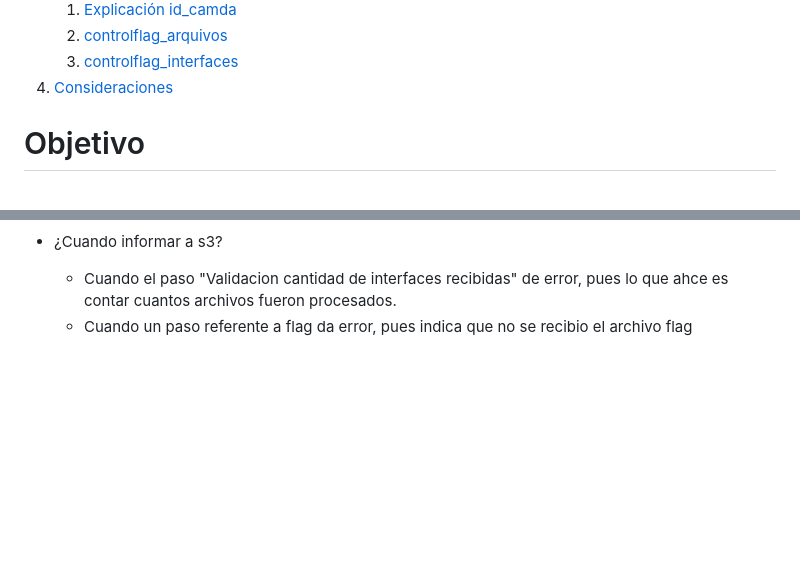
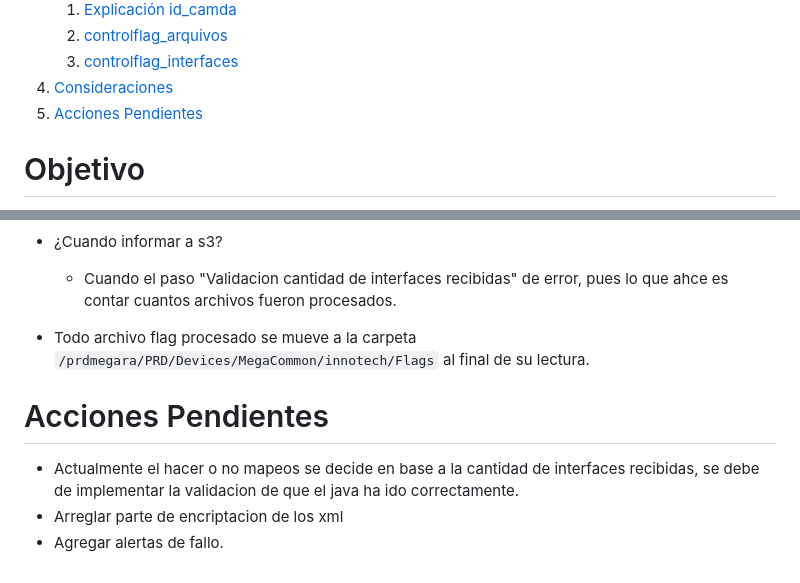
Before and after one commit to MarcoPichardoNFQ/InnotechBR, a Markdown page: readme.md, 2 parts joined by grey strips. GitHub-like rendering; blank space fills up the shorter version.

```diff
--- a/readme.md
+++ b/readme.md
@@ -5,6 +5,7 @@
    2. [controlflag\_arquivos](#controlflag_arquivos)
    3. [controlflag\_interfaces](#controlflag_interfaces)
 4. [Consideraciones](#consideraciones)
+5. [Acciones Pendientes](#acciones-pendientes)
 
 # Objetivo
 
@@ -289,4 +290,9 @@ Explicacion de los campos de la tabla:
     - El campo `cod_flag_mapeo` de todas las tablas `SSS_` se mantendra de la forma `cod_flag_mapeo = null`.
 - ¿Cuando informar a s3?
   - Cuando el paso "Validacion cantidad de interfaces recibidas" de error, pues lo que ahce es contar cuantos archivos fueron procesados.
-  - Cuando un paso referente a flag da error, pues indica que no se recibio el archivo flag
+- Todo archivo flag procesado se mueve a la carpeta `/prdmegara/PRD/Devices/MegaCommon/innotech/Flags` al final de su lectura.
+
+# Acciones Pendientes
+- Actualmente el hacer o no mapeos se decide en base a la cantidad de interfaces recibidas, se debe de implementar la validacion de que el java ha ido correctamente.
+- Arreglar parte de encriptacion de los xml
+- Agregar alertas de fallo.
```
